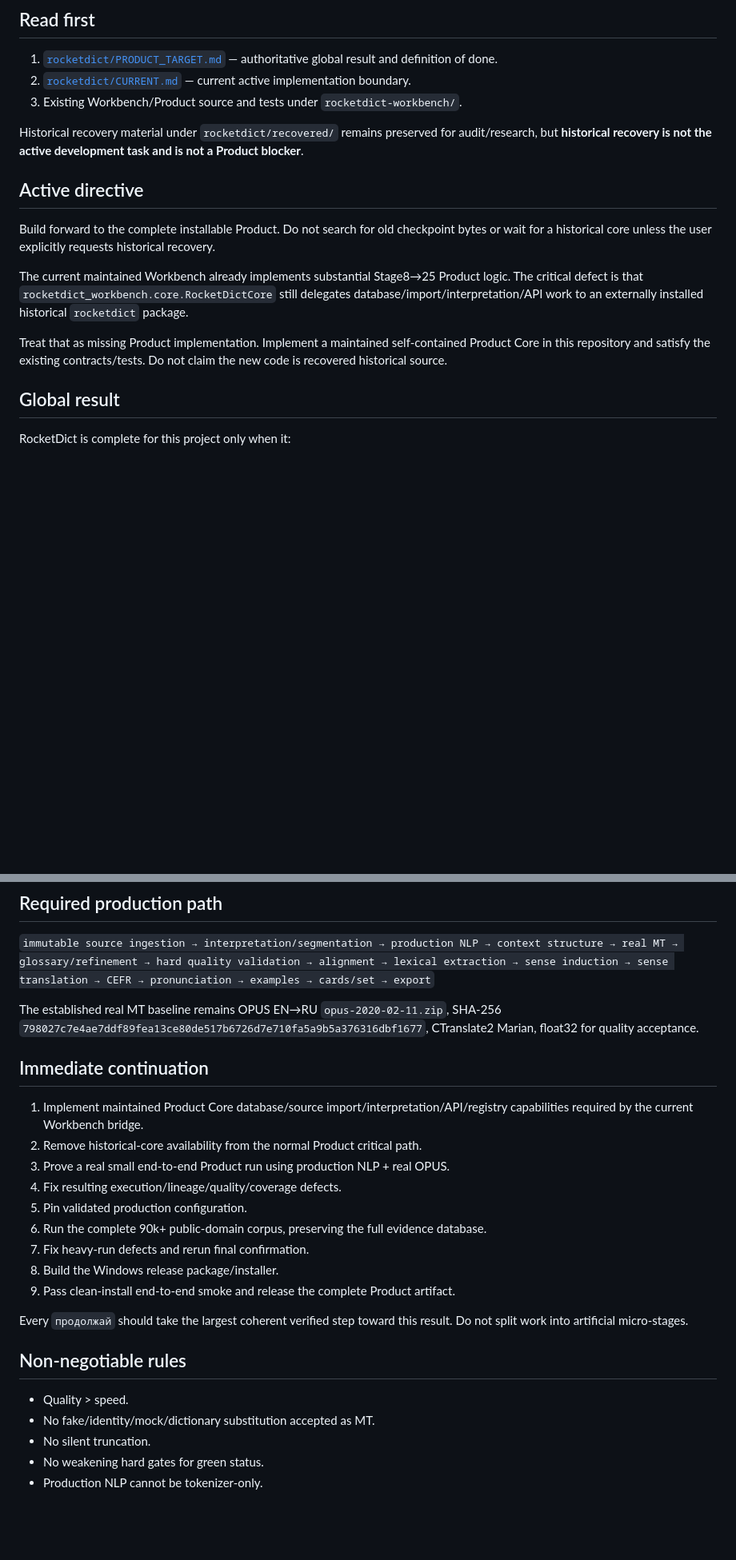
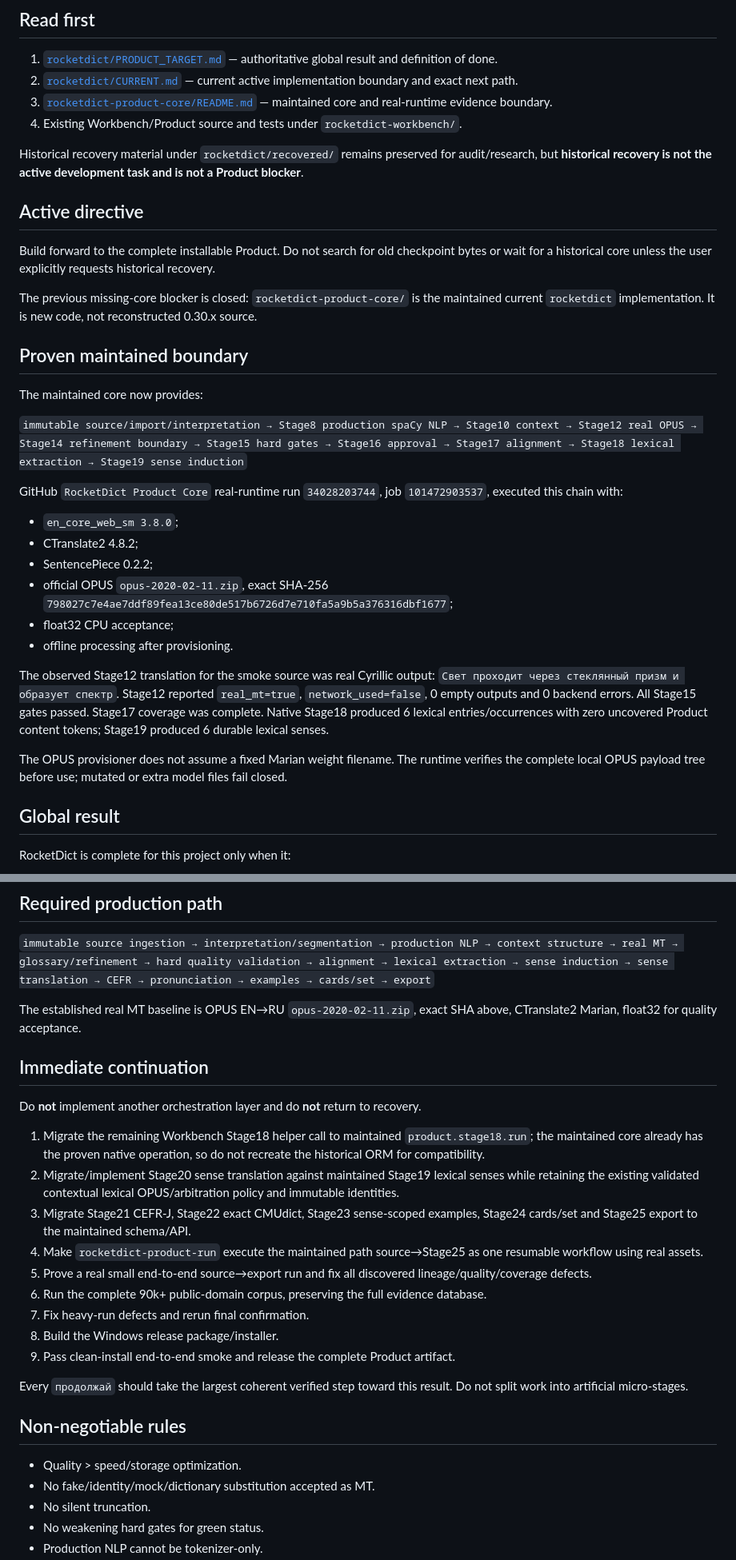
Before and after one commit to oss-lk/gerkonkv-site, a Markdown page: ROCKETDICT_HANDOFF.md, 2 parts joined by grey strips. Shown at 80% size. Drawn GitHub-style; blank space fills up the shorter version.

Commit message:
Update handoff to maintained real Stage19 boundary

```diff
--- a/ROCKETDICT_HANDOFF.md
+++ b/ROCKETDICT_HANDOFF.md
@@ -5,8 +5,9 @@ This repository is the public, project-only continuation point for RocketDict.
 ## Read first
 
 1. [`rocketdict/PRODUCT_TARGET.md`](rocketdict/PRODUCT_TARGET.md) — authoritative global result and definition of done.
-2. [`rocketdict/CURRENT.md`](rocketdict/CURRENT.md) — current active implementation boundary.
-3. Existing Workbench/Product source and tests under `rocketdict-workbench/`.
+2. [`rocketdict/CURRENT.md`](rocketdict/CURRENT.md) — current active implementation boundary and exact next path.
+3. [`rocketdict-product-core/README.md`](rocketdict-product-core/README.md) — maintained core and real-runtime evidence boundary.
+4. Existing Workbench/Product source and tests under `rocketdict-workbench/`.
 
 Historical recovery material under `rocketdict/recovered/` remains preserved for audit/research, but **historical recovery is not the active development task and is not a Product blocker**.
 
@@ -14,9 +15,26 @@ Historical recovery material under `rocketdict/recovered/` remains preserved for
 
 Build forward to the complete installable Product. Do not search for old checkpoint bytes or wait for a historical core unless the user explicitly requests historical recovery.
 
-The current maintained Workbench already implements substantial Stage8→25 Product logic. The critical defect is that `rocketdict_workbench.core.RocketDictCore` still delegates database/import/interpretation/API work to an externally installed historical `rocketdict` package.
+The previous missing-core blocker is closed: `rocketdict-product-core/` is the maintained current `rocketdict` implementation. It is new code, not reconstructed 0.30.x source.
 
-Treat that as missing Product implementation. Implement a maintained self-contained Product Core in this repository and satisfy the existing contracts/tests. Do not claim the new code is recovered historical source.
+## Proven maintained boundary
+
+The maintained core now provides:
+
+`immutable source/import/interpretation → Stage8 production spaCy NLP → Stage10 context → Stage12 real OPUS → Stage14 refinement boundary → Stage15 hard gates → Stage16 approval → Stage17 alignment → Stage18 lexical extraction → Stage19 sense induction`
+
+GitHub `RocketDict Product Core` real-runtime run `34028203744`, job `101472903537`, executed this chain with:
+
+- `en_core_web_sm 3.8.0`;
+- CTranslate2 4.8.2;
+- SentencePiece 0.2.2;
+- official OPUS `opus-2020-02-11.zip`, exact SHA-256 `798027c7e4ae7ddf89fea13ce80de517b6726d7e710fa5a9b5a376316dbf1677`;
+- float32 CPU acceptance;
+- offline processing after provisioning.
+
+The observed Stage12 translation for the smoke source was real Cyrillic output: `Свет проходит через стеклянный призм и образует спектр`. Stage12 reported `real_mt=true`, `network_used=false`, 0 empty outputs and 0 backend errors. All Stage15 gates passed. Stage17 coverage was complete. Native Stage18 produced 6 lexical entries/occurrences with zero uncovered Product content tokens; Stage19 produced 6 durable lexical senses.
+
+The OPUS provisioner does not assume a fixed Marian weight filename. The runtime verifies the complete local OPUS payload tree before use; mutated or extra model files fail closed.
 
 ## Global result
 
@@ -40,15 +58,17 @@ Anything short of this is an intermediate checkpoint.
 
 `immutable source ingestion → interpretation/segmentation → production NLP → context structure → real MT → glossary/refinement → hard quality validation → alignment → lexical extraction → sense induction → sense translation → CEFR → pronunciation → examples → cards/set → export`
 
-The established real MT baseline remains OPUS EN→RU `opus-2020-02-11.zip`, SHA-256 `798027c7e4ae7ddf89fea13ce80de517b6726d7e710fa5a9b5a376316dbf1677`, CTranslate2 Marian, float32 for quality acceptance.
+The established real MT baseline is OPUS EN→RU `opus-2020-02-11.zip`, exact SHA above, CTranslate2 Marian, float32 for quality acceptance.
 
 ## Immediate continuation
 
-1. Implement maintained Product Core database/source import/interpretation/API/registry capabilities required by the current Workbench bridge.
-2. Remove historical-core availability from the normal Product critical path.
-3. Prove a real small end-to-end Product run using production NLP + real OPUS.
-4. Fix resulting execution/lineage/quality/coverage defects.
-5. Pin validated production configuration.
+Do **not** implement another orchestration layer and do **not** return to recovery.
+
+1. Migrate the remaining Workbench Stage18 helper call to maintained `product.stage18.run`; the maintained core already has the proven native operation, so do not recreate the historical ORM for compatibility.
+2. Migrate/implement Stage20 sense translation against maintained Stage19 lexical senses while retaining the existing validated contextual lexical OPUS/arbitration policy and immutable identities.
+3. Migrate Stage21 CEFR-J, Stage22 exact CMUdict, Stage23 sense-scoped examples, Stage24 cards/set and Stage25 export to the maintained schema/API.
+4. Make `rocketdict-product-run` execute the maintained path source→Stage25 as one resumable workflow using real assets.
+5. Prove a real small end-to-end source→export run and fix all discovered lineage/quality/coverage defects.
 6. Run the complete 90k+ public-domain corpus, preserving the full evidence database.
 7. Fix heavy-run defects and rerun final confirmation.
 8. Build the Windows release package/installer.
@@ -58,7 +78,7 @@ Every `продолжай` should take the largest coherent verified step toward
 
 ## Non-negotiable rules
 
-- Quality > speed.
+- Quality > speed/storage optimization.
 - No fake/identity/mock/dictionary substitution accepted as MT.
 - No silent truncation.
 - No weakening hard gates for green status.
```
